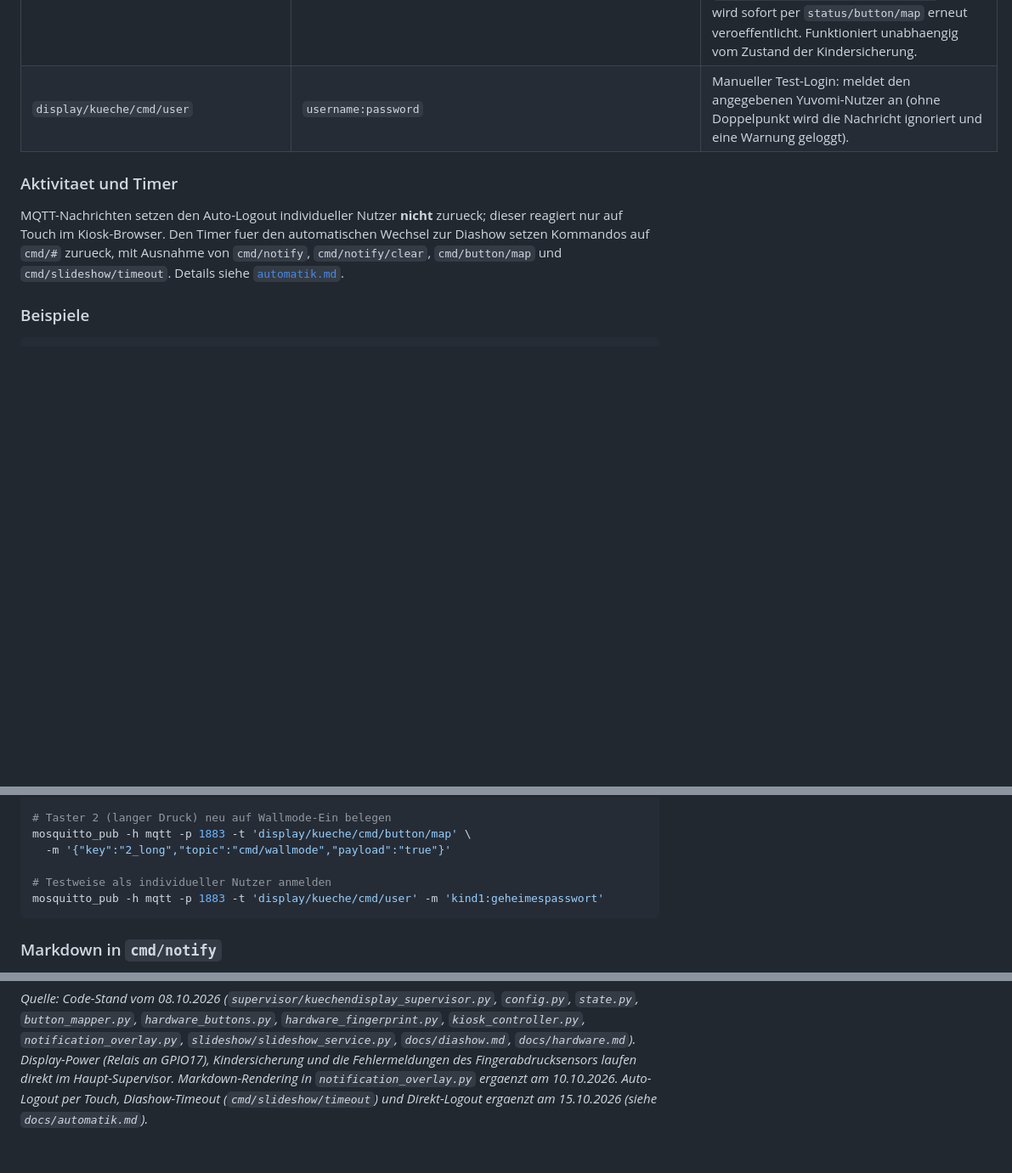
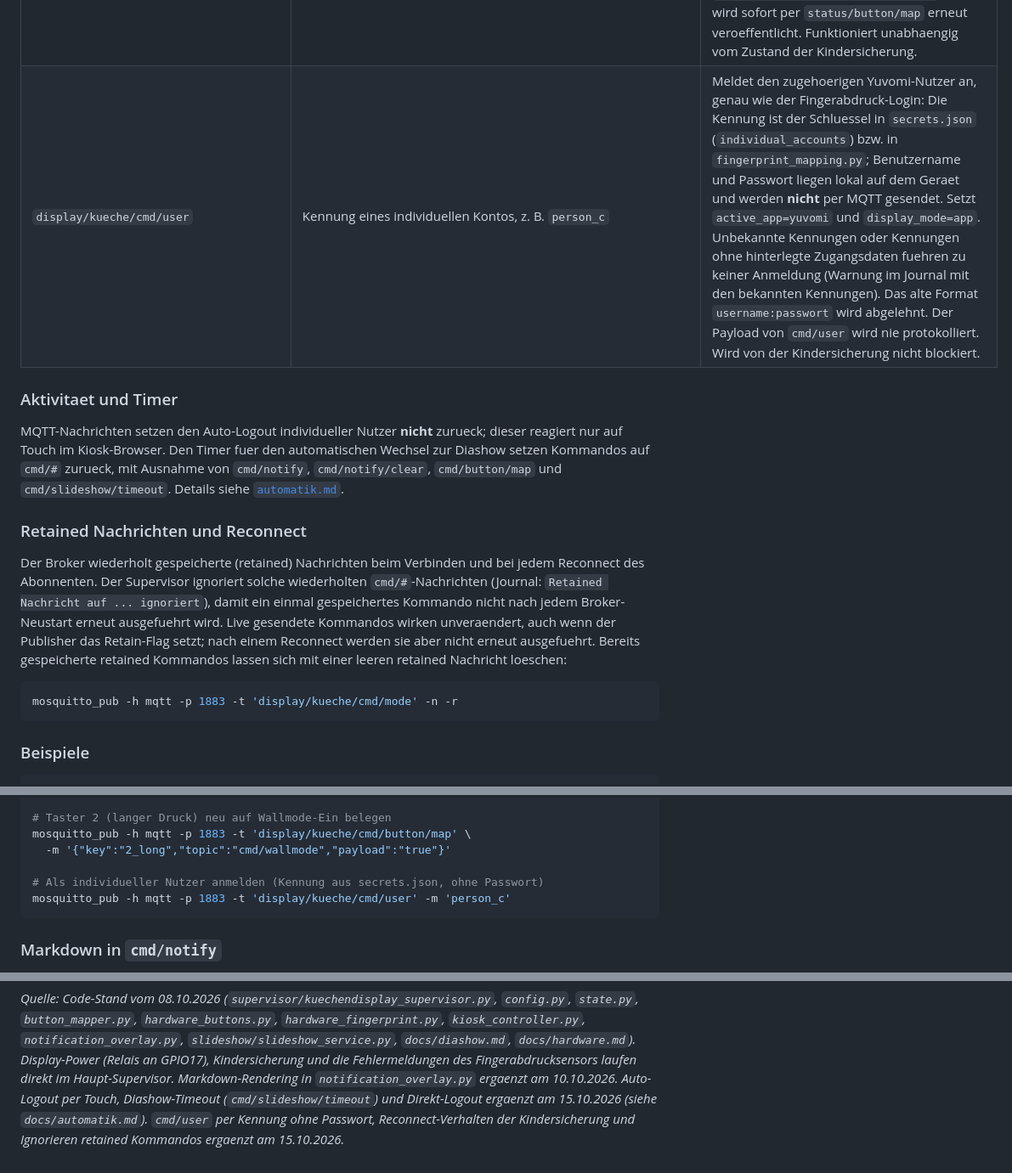
Before and after one commit to Froesoen/kuechendisplay, a Markdown page: docs/mqtt.md, 3 parts joined by grey strips. Shown at 85% size. Rendered like a GitHub page; blank space fills up the shorter version.

Commit message:
Doku: cmd/user per Kennung ohne Passwort, Reconnect- und Retain-Verhalten

````diff
--- a/docs/mqtt.md
+++ b/docs/mqtt.md
@@ -33,7 +33,7 @@ Verbindungsaufbau `display/kueche/cmd/#`.
 | `display/kueche/cmd/notify` | Text, optional als Markdown (Teilmenge, siehe unten) | Zeigt den Text im Notification-Overlay an (eigener Prozess `notification_overlay.py`, abonniert denselben Topic direkt; der Supervisor selbst loggt die Nachricht nur, und zwar unveraendert). Das Overlay interpretiert den Payload als Markdown und stellt ihn formatiert dar; reiner Text ohne Sonderzeichen erscheint unveraendert. |
 | `display/kueche/cmd/notify/clear` | beliebig (z. B. leer) | Blendet das Notification-Overlay sofort aus. |
 | `display/kueche/cmd/button/map` | JSON, z. B. `{"key":"2_long","topic":"cmd/mode","payload":"slideshow"}` | Belegt einen Taster (`key` = `1`-`4` + `_short`/`_long`) neu: Taste loest kuenftig eine Publish-Nachricht auf `topic` (relativ zu `display/kueche/`) mit `payload` aus. Persistiert unter `~/.kuechendisplay/button_map.json` und wird sofort per `status/button/map` erneut veroeffentlicht. Funktioniert unabhaengig vom Zustand der Kindersicherung. |
-| `display/kueche/cmd/user` | `username:password` | Manueller Test-Login: meldet den angegebenen Yuvomi-Nutzer an (ohne Doppelpunkt wird die Nachricht ignoriert und eine Warnung geloggt). |
+| `display/kueche/cmd/user` | Kennung eines individuellen Kontos, z. B. `person_c` | Meldet den zugehoerigen Yuvomi-Nutzer an, genau wie der Fingerabdruck-Login: Die Kennung ist der Schluessel in `secrets.json` (`individual_accounts`) bzw. in `fingerprint_mapping.py`; Benutzername und Passwort liegen lokal auf dem Geraet und werden **nicht** per MQTT gesendet. Setzt `active_app=yuvomi` und `display_mode=app`. Unbekannte Kennungen oder Kennungen ohne hinterlegte Zugangsdaten fuehren zu keiner Anmeldung (Warnung im Journal mit den bekannten Kennungen). Das alte Format `username:passwort` wird abgelehnt. Der Payload von `cmd/user` wird nie protokolliert. Wird von der Kindersicherung nicht blockiert. |
 
 ### Aktivitaet und Timer
 
@@ -42,6 +42,21 @@ zurueck; dieser reagiert nur auf Touch im Kiosk-Browser. Den Timer fuer den
 automatischen Wechsel zur Diashow setzen Kommandos auf `cmd/#` zurueck, mit
 Ausnahme von `cmd/notify`, `cmd/notify/clear`, `cmd/button/map` und
 `cmd/slideshow/timeout`. Details siehe [`automatik.md`](automatik.md).
+
+### Retained Nachrichten und Reconnect
+
+Der Broker wiederholt gespeicherte (retained) Nachrichten beim Verbinden und
+bei jedem Reconnect des Abonnenten. Der Supervisor ignoriert solche
+wiederholten `cmd/#`-Nachrichten (Journal: `Retained Nachricht auf ...
+ignoriert`), damit ein einmal gespeichertes Kommando nicht nach jedem
+Broker-Neustart erneut ausgefuehrt wird. Live gesendete Kommandos wirken
+unveraendert, auch wenn der Publisher das Retain-Flag setzt; nach einem
+Reconnect werden sie aber nicht erneut ausgefuehrt. Bereits gespeicherte
+retained Kommandos lassen sich mit einer leeren retained Nachricht loeschen:
+
+```bash
+mosquitto_pub -h mqtt -p 1883 -t 'display/kueche/cmd/mode' -n -r
+```
 
 ### Beispiele
 
@@ -90,8 +105,8 @@ mosquitto_pub -h mqtt -p 1883 -t 'display/kueche/cmd/notify' -m $'# Muell\n**Heu
 mosquitto_pub -h mqtt -p 1883 -t 'display/kueche/cmd/button/map' \
   -m '{"key":"2_long","topic":"cmd/wallmode","payload":"true"}'
 
-# Testweise als individueller Nutzer anmelden
-mosquitto_pub -h mqtt -p 1883 -t 'display/kueche/cmd/user' -m 'kind1:geheimespasswort'
+# Als individueller Nutzer anmelden (Kennung aus secrets.json, ohne Passwort)
+mosquitto_pub -h mqtt -p 1883 -t 'display/kueche/cmd/user' -m 'person_c'
 ```
 
 ### Markdown in `cmd/notify`
@@ -252,4 +267,6 @@ Display-Power (Relais an GPIO17), Kindersicherung und die Fehlermeldungen des
 Fingerabdrucksensors laufen direkt im Haupt-Supervisor.
 Markdown-Rendering in `notification_overlay.py` ergaenzt am 10.10.2026.
 Auto-Logout per Touch, Diashow-Timeout (`cmd/slideshow/timeout`) und
-Direkt-Logout ergaenzt am 15.10.2026 (siehe `docs/automatik.md`).*
+Direkt-Logout ergaenzt am 15.10.2026 (siehe `docs/automatik.md`).
+`cmd/user` per Kennung ohne Passwort, Reconnect-Verhalten der
+Kindersicherung und Ignorieren retained Kommandos ergaenzt am 15.10.2026.*
````
Also changed, not shown: other parts of docs/mqtt.md (+2 -2 lines).
